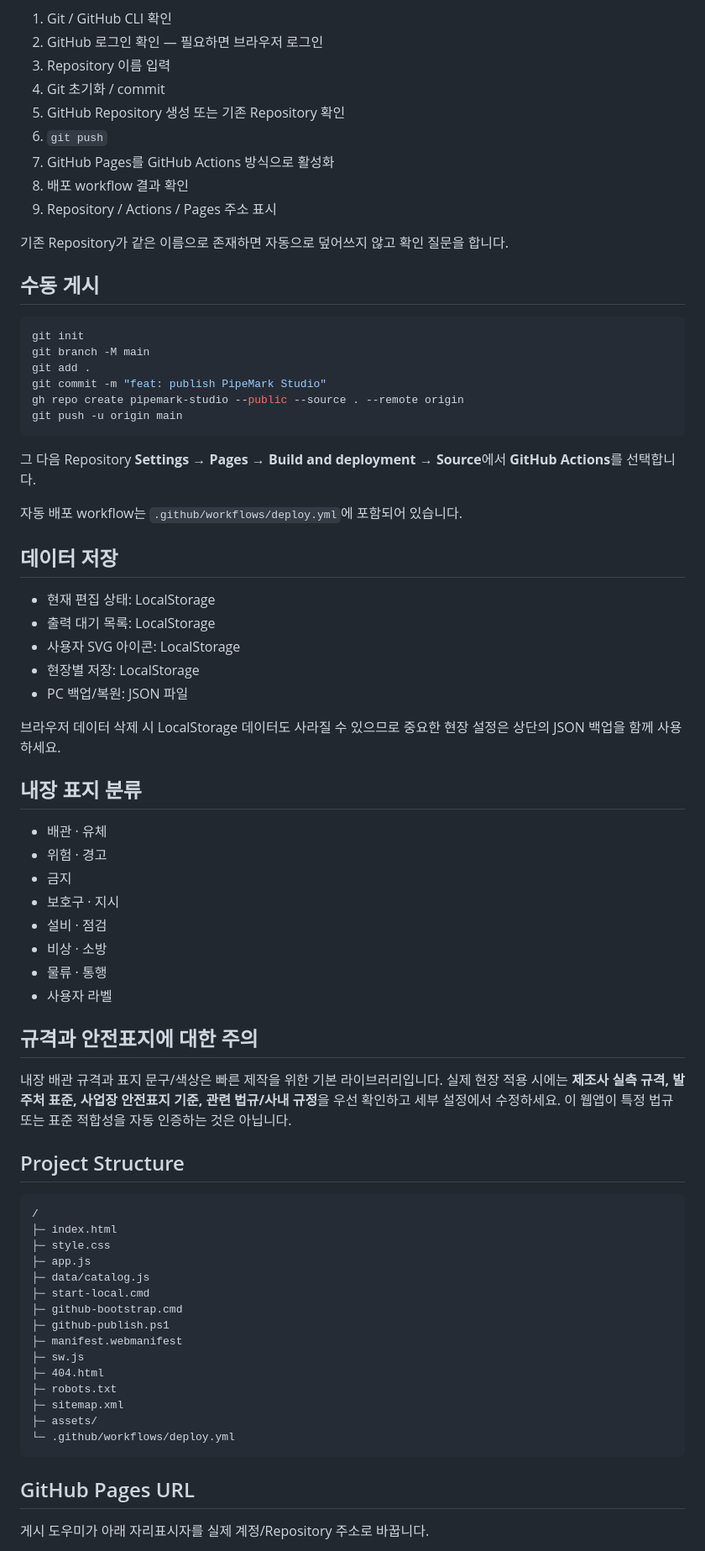
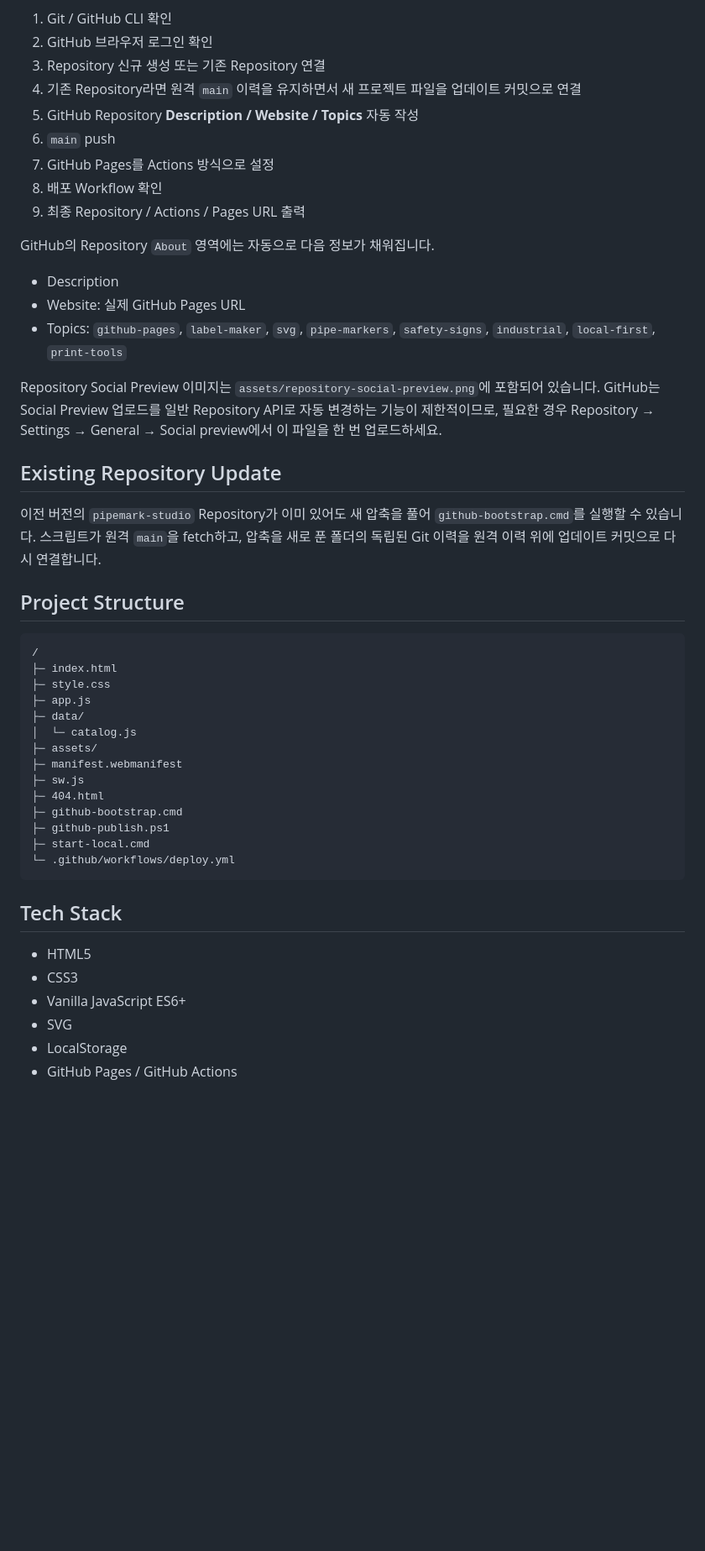
Before and after one commit to ko9ma7/pipemark-studio, a Markdown page: README.md, the part around one of its changes. Shown at 84% size. GitHub-like rendering; blank space fills up the shorter version.

Commit message:
feat: update PipeMark Studio v4

````diff
--- a/README.md
+++ b/README.md
@@ -42,55 +122,25 @@ github-bootstrap.log
 
 1. Git / GitHub CLI 확인
-2. GitHub 로그인 확인 — 필요하면 브라우저 로그인
-3. Repository 이름 입력
-4. Git 초기화 / commit
-5. GitHub Repository 생성 또는 기존 Repository 확인
-6. `git push`
-7. GitHub Pages를 GitHub Actions 방식으로 활성화
-8. 배포 workflow 결과 확인
-9. Repository / Actions / Pages 주소 표시
+2. GitHub 브라우저 로그인 확인
+3. Repository 신규 생성 또는 기존 Repository 연결
+4. 기존 Repository라면 원격 `main` 이력을 유지하면서 새 프로젝트 파일을 업데이트 커밋으로 연결
+5. GitHub Repository **Description / Website / Topics** 자동 작성
+6. `main` push
+7. GitHub Pages를 Actions 방식으로 설정
+8. 배포 Workflow 확인
+9. 최종 Repository / Actions / Pages URL 출력
 
-기존 Repository가 같은 이름으로 존재하면 자동으로 덮어쓰지 않고 확인 질문을 합니다.
+GitHub의 Repository `About` 영역에는 자동으로 다음 정보가 채워집니다.
 
-## 수동 게시
+- Description
+- Website: 실제 GitHub Pages URL
+- Topics: `github-pages`, `label-maker`, `svg`, `pipe-markers`, `safety-signs`, `industrial`, `local-first`, `print-tools`
 
-```bash
-git init
-git branch -M main
-git add .
-git commit -m "feat: publish PipeMark Studio"
-gh repo create pipemark-studio --public --source . --remote origin
-git push -u origin main
-```
+Repository Social Preview 이미지는 `assets/repository-social-preview.png`에 포함되어 있습니다. GitHub는 Social Preview 업로드를 일반 Repository API로 자동 변경하는 기능이 제한적이므로, 필요한 경우 Repository → Settings → General → Social preview에서 이 파일을 한 번 업로드하세요.
 
-그 다음 Repository **Settings → Pages → Build and deployment → Source**에서 **GitHub Actions**를 선택합니다.
+## Existing Repository Update
 
-자동 배포 workflow는 `.github/workflows/deploy.yml`에 포함되어 있습니다.
-
-## 데이터 저장
-
-- 현재 편집 상태: LocalStorage
-- 출력 대기 목록: LocalStorage
-- 사용자 SVG 아이콘: LocalStorage
-- 현장별 저장: LocalStorage
-- PC 백업/복원: JSON 파일
-
-브라우저 데이터 삭제 시 LocalStorage 데이터도 사라질 수 있으므로 중요한 현장 설정은 상단의 JSON 백업을 함께 사용하세요.
-
-## 내장 표지 분류
-
-- 배관 · 유체
-- 위험 · 경고
-- 금지
-- 보호구 · 지시
-- 설비 · 점검
-- 비상 · 소방
-- 물류 · 통행
-- 사용자 라벨
-
-## 규격과 안전표지에 대한 주의
-
-내장 배관 규격과 표지 문구/색상은 빠른 제작을 위한 기본 라이브러리입니다. 실제 현장 적용 시에는 **제조사 실측 규격, 발주처 표준, 사업장 안전표지 기준, 관련 법규/사내 규정**을 우선 확인하고 세부 설정에서 수정하세요. 이 웹앱이 특정 법규 또는 표준 적합성을 자동 인증하는 것은 아닙니다.
+이전 버전의 `pipemark-studio` Repository가 이미 있어도 새 압축을 풀어 `github-bootstrap.cmd`를 실행할 수 있습니다. 스크립트가 원격 `main`을 fetch하고, 압축을 새로 푼 폴더의 독립된 Git 이력을 원격 이력 위에 업데이트 커밋으로 다시 연결합니다.
 
 ## Project Structure
 
@@ -99,20 +149,24 @@ git push -u origin main
 ├─ index.html
 ├─ style.css
 ├─ app.js
-├─ data/catalog.js
-├─ start-local.cmd
-├─ github-bootstrap.cmd
-├─ github-publish.ps1
+├─ data/
+│  └─ catalog.js
+├─ assets/
 ├─ manifest.webmanifest
 ├─ sw.js
 ├─ 404.html
-├─ robots.txt
-├─ sitemap.xml
-├─ assets/
+├─ github-bootstrap.cmd
+├─ github-publish.ps1
+├─ start-local.cmd
 └─ .github/workflows/deploy.yml
 ```
 
-## GitHub Pages URL
+## Tech Stack
 
-게시 도우미가 아래 자리표시자를 실제 계정/Repository 주소로 바꿉니다.
+- HTML5
+- CSS3
+- Vanilla JavaScript ES6+
+- SVG
+- LocalStorage
+- GitHub Pages / GitHub Actions
 
````
Also changed, not shown: other parts of README.md (+105 -46 lines), assets/app-preview-v4.png (added), assets/direct-edit-v4.png (added), assets/og-image.png, assets/print-layout-v4.png (added), assets/repository-social-preview.png, 10 other files.
